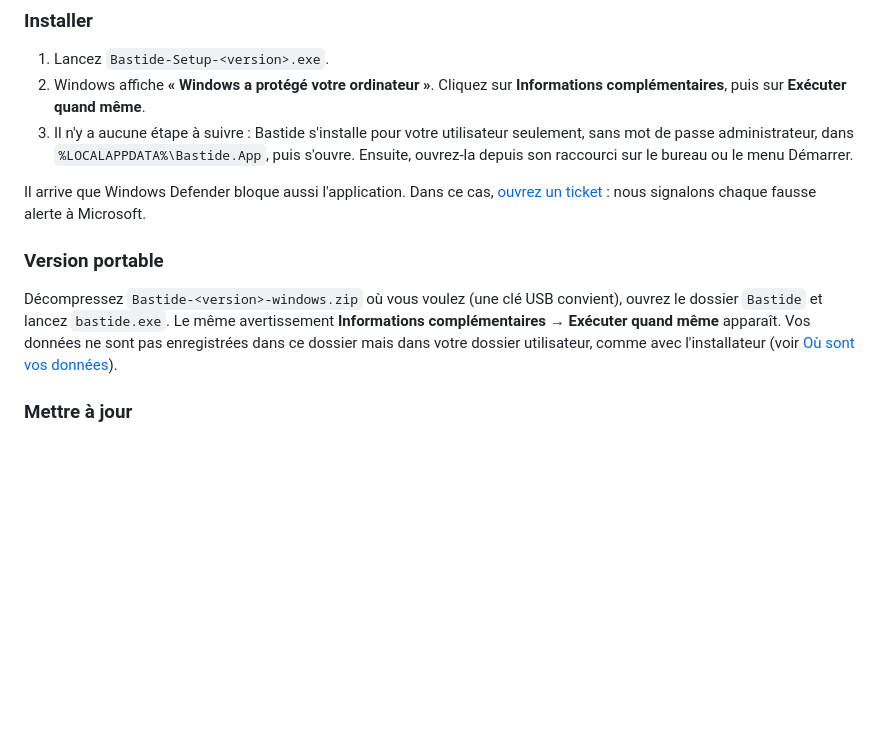
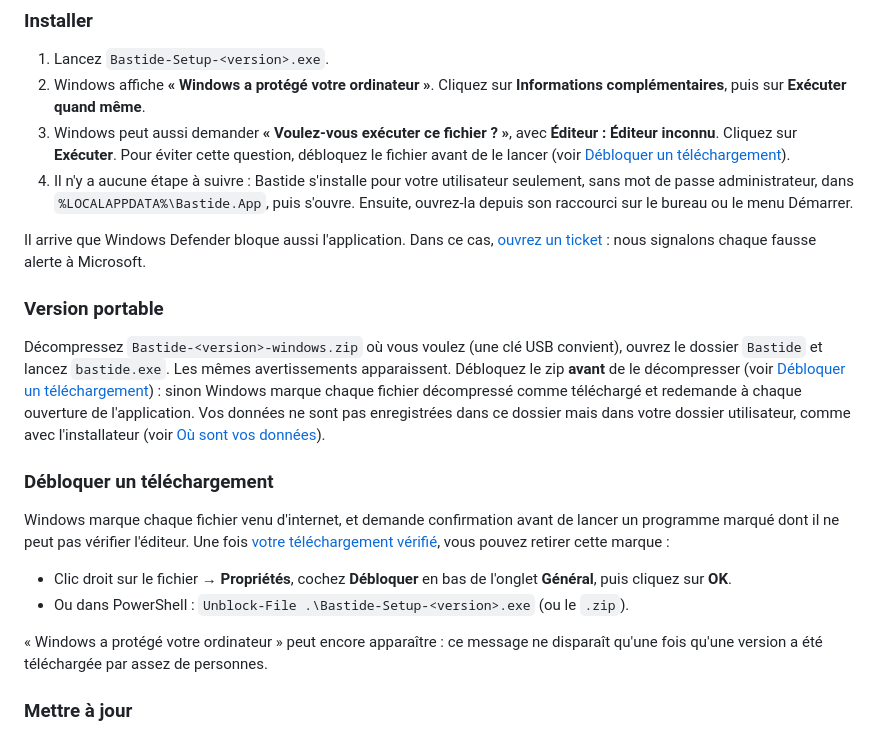
Before and after one commit to opierre/Bastide, a Markdown page: docs/install.fr.md, the part around the change. GitHub-like rendering; blank space fills up the shorter version.

Commit message:
docs(release): explain the unknown-publisher prompt and how to unblock
Co-Authored-By: Claude Opus 5.5 <noreply@anthropic.com>

```diff
--- a/docs/install.fr.md
+++ b/docs/install.fr.md
@@ -36,7 +36,10 @@ Ce que vous pouvez vérifier à la place d'un certificat :
 1. Lancez `Bastide-Setup-<version>.exe`.
 2. Windows affiche **« Windows a protégé votre ordinateur »**. Cliquez sur **Informations
    complémentaires**, puis sur **Exécuter quand même**.
-3. Il n'y a aucune étape à suivre : Bastide s'installe pour votre utilisateur seulement, sans
+3. Windows peut aussi demander **« Voulez-vous exécuter ce fichier ? »**, avec **Éditeur :
+   Éditeur inconnu**. Cliquez sur **Exécuter**. Pour éviter cette question, débloquez le
+   fichier avant de le lancer (voir [Débloquer un téléchargement](#débloquer-un-téléchargement)).
+4. Il n'y a aucune étape à suivre : Bastide s'installe pour votre utilisateur seulement, sans
    mot de passe administrateur, dans `%LOCALAPPDATA%\Bastide.App`, puis s'ouvre. Ensuite,
    ouvrez-la depuis son raccourci sur le bureau ou le menu Démarrer.
 
@@ -47,10 +50,24 @@ alerte à Microsoft.
 ### Version portable
 
 Décompressez `Bastide-<version>-windows.zip` où vous voulez (une clé USB convient), ouvrez le
-dossier `Bastide` et lancez `bastide.exe`. Le même avertissement **Informations
-complémentaires → Exécuter quand même** apparaît. Vos données ne sont pas enregistrées dans ce
-dossier mais dans votre dossier utilisateur, comme avec l'installateur (voir
-[Où sont vos données](#où-sont-vos-données)).
+dossier `Bastide` et lancez `bastide.exe`. Les mêmes avertissements apparaissent. Débloquez le
+zip **avant** de le décompresser (voir [Débloquer un téléchargement](#débloquer-un-téléchargement)) :
+sinon Windows marque chaque fichier décompressé comme téléchargé et redemande à chaque ouverture
+de l'application. Vos données ne sont pas enregistrées dans ce dossier mais dans votre dossier
+utilisateur, comme avec l'installateur (voir [Où sont vos données](#où-sont-vos-données)).
+
+### Débloquer un téléchargement
+
+Windows marque chaque fichier venu d'internet, et demande confirmation avant de lancer un
+programme marqué dont il ne peut pas vérifier l'éditeur. Une fois
+[votre téléchargement vérifié](#vérifier-votre-téléchargement), vous pouvez retirer cette marque :
+
+- Clic droit sur le fichier → **Propriétés**, cochez **Débloquer** en bas de l'onglet
+  **Général**, puis cliquez sur **OK**.
+- Ou dans PowerShell : `Unblock-File .\Bastide-Setup-<version>.exe` (ou le `.zip`).
+
+« Windows a protégé votre ordinateur » peut encore apparaître : ce message ne disparaît
+qu'une fois qu'une version a été téléchargée par assez de personnes.
 
 ### Mettre à jour
 
```
Also changed, not shown: docs/install.md (+20 -2 lines).
